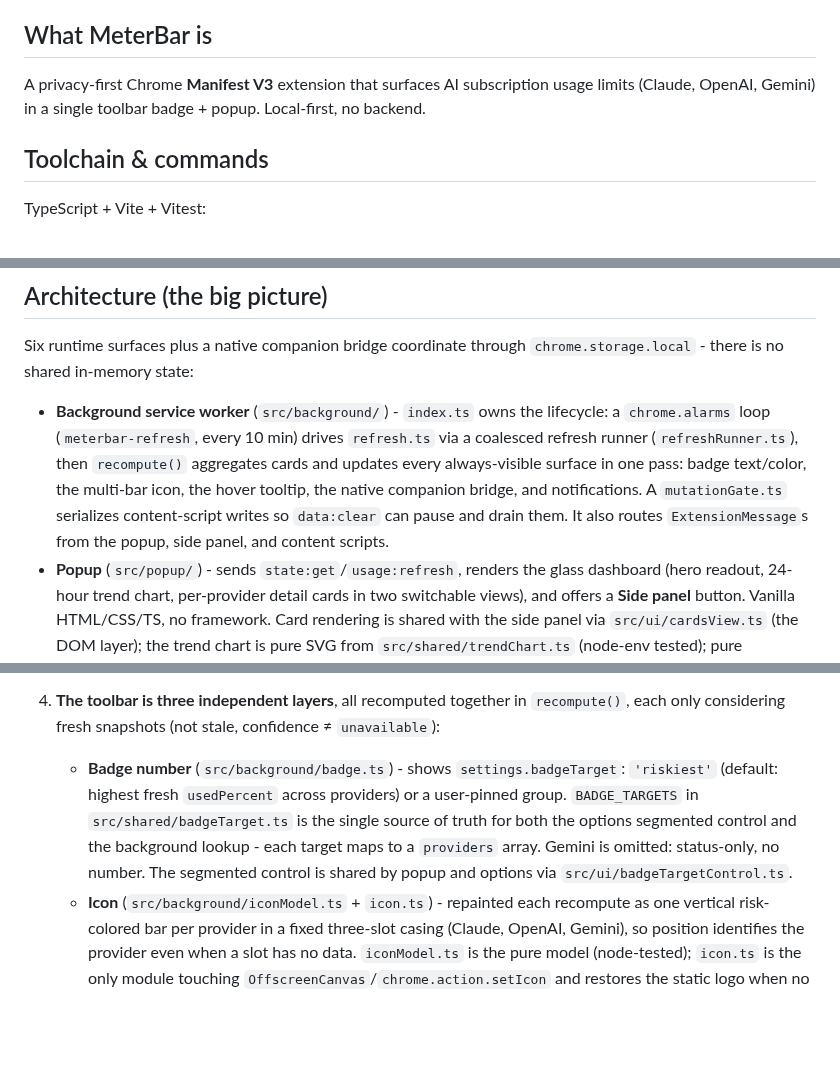
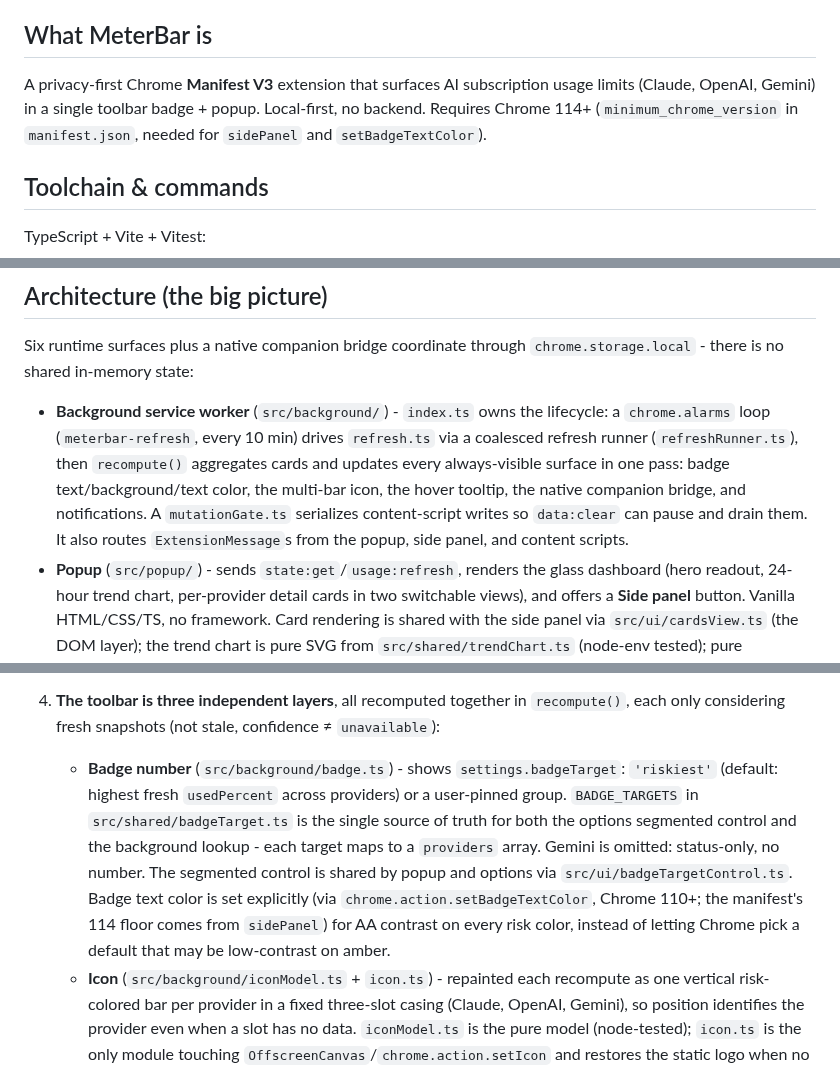
Before and after one commit to DCCA/meterbar, a Markdown page: CLAUDE.md, 3 parts joined by grey strips. Drawn GitHub-style; blank space fills up the shorter version.

```diff
--- a/CLAUDE.md
+++ b/CLAUDE.md
@@ -11,7 +11,7 @@ The extension is built and loadable - `manifest.json`, `package.json`, the full
 
 ## What MeterBar is
 
-A privacy-first Chrome **Manifest V3** extension that surfaces AI subscription usage limits (Claude, OpenAI, Gemini) in a single toolbar badge + popup. Local-first, no backend.
+A privacy-first Chrome **Manifest V3** extension that surfaces AI subscription usage limits (Claude, OpenAI, Gemini) in a single toolbar badge + popup. Local-first, no backend. Requires Chrome 114+ (`minimum_chrome_version` in `manifest.json`, needed for `sidePanel` and `setBadgeTextColor`).
 
 ## Toolchain & commands
 
@@ -38,7 +40,7 @@ Development is **test-first**: write the Vitest spec, watch it fail, then implem
 
 Six runtime surfaces plus a native companion bridge coordinate through `chrome.storage.local` - there is no shared in-memory state:
 
-- **Background service worker** (`src/background/`) - `index.ts` owns the lifecycle: a `chrome.alarms` loop (`meterbar-refresh`, every 10 min) drives `refresh.ts` via a coalesced refresh runner (`refreshRunner.ts`), then `recompute()` aggregates cards and updates every always-visible surface in one pass: badge text/color, the multi-bar icon, the hover tooltip, the native companion bridge, and notifications. A `mutationGate.ts` serializes content-script writes so `data:clear` can pause and drain them. It also routes `ExtensionMessage`s from the popup, side panel, and content scripts.
+- **Background service worker** (`src/background/`) - `index.ts` owns the lifecycle: a `chrome.alarms` loop (`meterbar-refresh`, every 10 min) drives `refresh.ts` via a coalesced refresh runner (`refreshRunner.ts`), then `recompute()` aggregates cards and updates every always-visible surface in one pass: badge text/background/text color, the multi-bar icon, the hover tooltip, the native companion bridge, and notifications. A `mutationGate.ts` serializes content-script writes so `data:clear` can pause and drain them. It also routes `ExtensionMessage`s from the popup, side panel, and content scripts.
 - **Popup** (`src/popup/`) - sends `state:get`/`usage:refresh`, renders the glass dashboard (hero readout, 24-hour trend chart, per-provider detail cards in two switchable views), and offers a **Side panel** button. Vanilla HTML/CSS/TS, no framework. Card rendering is shared with the side panel via `src/ui/cardsView.ts` (the DOM layer); the trend chart is pure SVG from `src/shared/trendChart.ts` (node-env tested); pure presentational helpers stay in `src/popup/render.ts` (node-env tested).
 - **Side panel** (`src/sidepanel/`) - `chrome.sidePanel` docks a persistent, auto-updating view that reuses the popup's `cardsView` rendering. It opens from the popup button or Chrome's side-panel toolbar button and re-renders on `chrome.storage.onChanged` (local area) so it stays live while browsing.
 - **Options page** (`src/options/`) - per-provider toggles, badge-number picker (shared segmented control via `src/ui/badgeTargetControl.ts`), privacy explanation, CSV/JSON export, and "Clear local data".
@@ -55,7 +57,7 @@ Key patterns:
 3. **One canonical schema flows everywhere.** `UsageSnapshot` (`src/shared/types.ts`) is the contract: adapter → storage → badge/icon → popup/side panel. Its enums (`ProviderId` = `claude`/`chatgpt`/`gemini`/`unknown`, `UsageWindow`, `Confidence`, `ProviderStatus` = `connected`/`not_connected`/`stale`/`unsupported`) must match the PRD §10 data model. All numeric readings from Claude and ChatGPT/Codex carry `confidence: 'inferred'` (the endpoints are undocumented). Risk colors come from the single-source palette (`src/ui/workbenchPalette.json`): green <70, amber ≥70, red ≥90, gray for unknown/stale, everywhere.
 
 4. **The toolbar is three independent layers**, all recomputed together in `recompute()`, each only considering fresh snapshots (not stale, confidence ≠ `unavailable`):
-   - **Badge number** (`src/background/badge.ts`) - shows `settings.badgeTarget`: `'riskiest'` (default: highest fresh `usedPercent` across providers) or a user-pinned group. `BADGE_TARGETS` in `src/shared/badgeTarget.ts` is the single source of truth for both the options segmented control and the background lookup - each target maps to a `providers` array. Gemini is omitted: status-only, no number. The segmented control is shared by popup and options via `src/ui/badgeTargetControl.ts`.
+   - **Badge number** (`src/background/badge.ts`) - shows `settings.badgeTarget`: `'riskiest'` (default: highest fresh `usedPercent` across providers) or a user-pinned group. `BADGE_TARGETS` in `src/shared/badgeTarget.ts` is the single source of truth for both the options segmented control and the background lookup - each target maps to a `providers` array. Gemini is omitted: status-only, no number. The segmented control is shared by popup and options via `src/ui/badgeTargetControl.ts`. Badge text color is set explicitly (via `chrome.action.setBadgeTextColor`, Chrome 110+; the manifest's 114 floor comes from `sidePanel`) for AA contrast on every risk color, instead of letting Chrome pick a default that may be low-contrast on amber.
    - **Icon** (`src/background/iconModel.ts` + `icon.ts`) - repainted each recompute as one vertical risk-colored bar per provider in a fixed three-slot casing (Claude, OpenAI, Gemini), so position identifies the provider even when a slot has no data. `iconModel.ts` is the pure model (node-tested); `icon.ts` is the only module touching `OffscreenCanvas`/`chrome.action.setIcon` and restores the static logo when no provider has data.
    - **Hover tooltip** - `buildTooltip` (`src/shared/summary.ts`) renders a per-provider, per-window text summary with confidence qualifiers via `chrome.action.setTitle`.
 
```
Also changed, not shown: other parts of CLAUDE.md (+4 -2 lines), README.md (+10 -0 lines).
